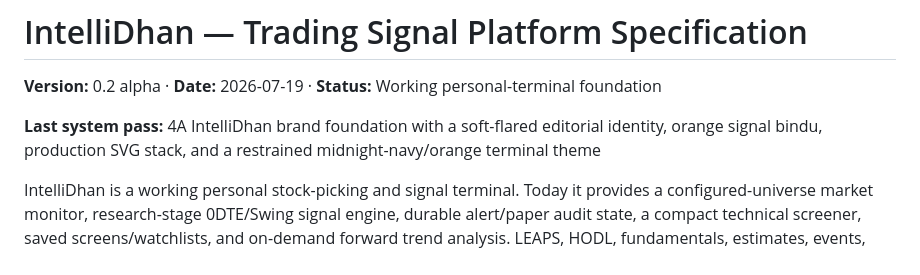
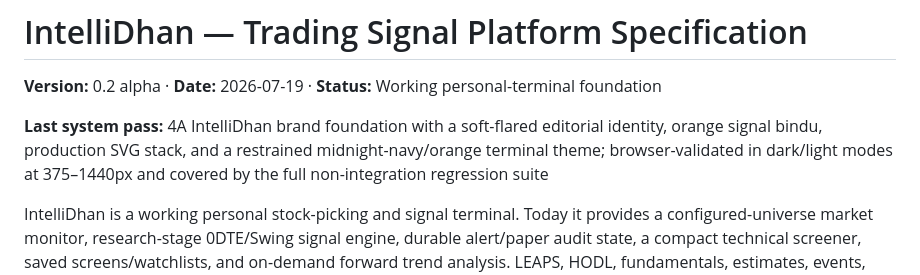
Before and after one commit to icyyd/IntelliDhan, a Markdown page: README.md, the part around the change. Drawn GitHub-style.

```diff
--- a/README.md
+++ b/README.md
@@ -4,7 +4,8 @@
 
 **Last system pass:** 4A IntelliDhan brand foundation with a soft-flared
 editorial identity, orange signal bindu, production SVG stack, and a restrained
-midnight-navy/orange terminal theme
+midnight-navy/orange terminal theme; browser-validated in dark/light modes at
+375–1440px and covered by the full non-integration regression suite
 
 IntelliDhan is a working personal stock-picking and signal terminal. Today it
 provides a configured-universe market monitor, research-stage 0DTE/Swing signal
```
Also changed, not shown: AGENT_CONTEXT.md (+8 -4 lines), docs/29-brand-system.md (+18 -0 lines).
